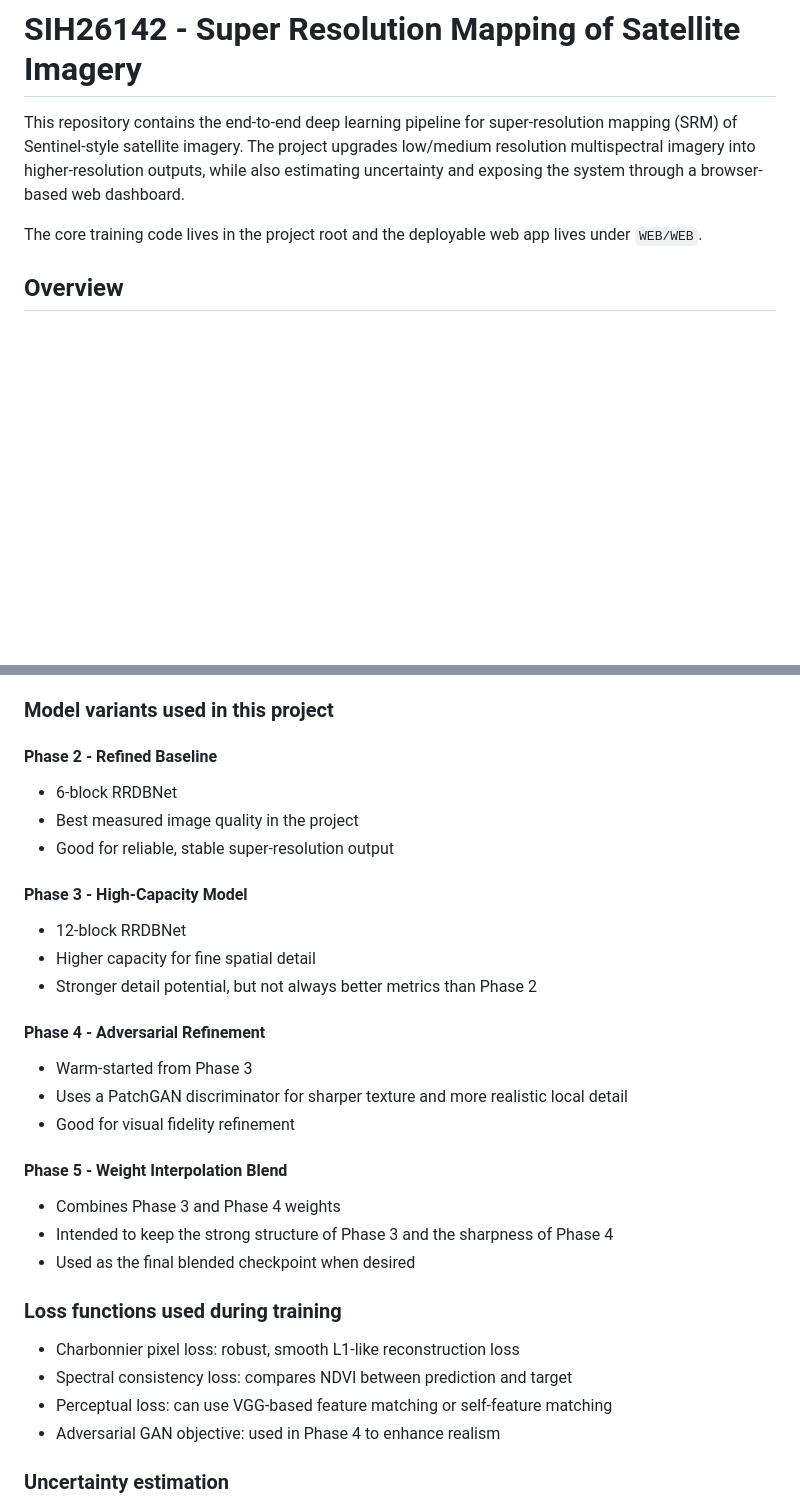
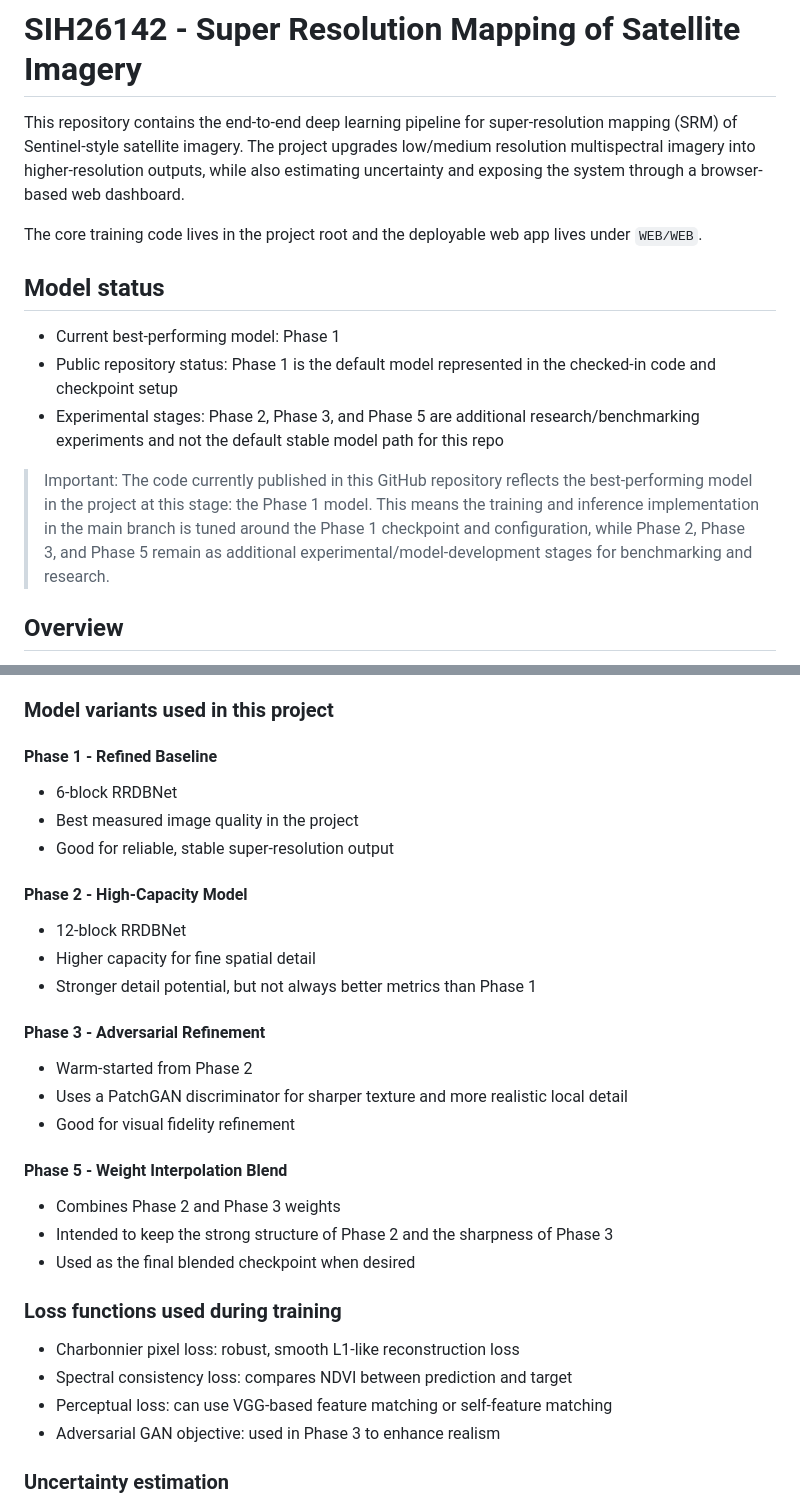
Before and after one commit to AKJ-071006-IITDH/SIH26142-satellite-SR, a Markdown page: README.md, 2 parts joined by grey strips. Drawn GitHub-style; blank space fills up the shorter version.

Commit message:
Update README with model status and project phases
Added model status section and clarified project phases.

```diff
--- a/README.md
+++ b/README.md
@@ -3,6 +3,14 @@
 This repository contains the end-to-end deep learning pipeline for super-resolution mapping (SRM) of Sentinel-style satellite imagery. The project upgrades low/medium resolution multispectral imagery into higher-resolution outputs, while also estimating uncertainty and exposing the system through a browser-based web dashboard.
 
 The core training code lives in the project root and the deployable web app lives under `WEB/WEB`.
+
+## Model status
+
+- Current best-performing model: Phase 1
+- Public repository status: Phase 1 is the default model represented in the checked-in code and checkpoint setup
+- Experimental stages: Phase 2, Phase 3, and Phase 5 are additional research/benchmarking experiments and not the default stable model path for this repo
+
+> Important: The code currently published in this GitHub repository reflects the best-performing model in the project at this stage: the Phase 1 model. This means the training and inference implementation in the main branch is tuned around the Phase 1 checkpoint and configuration, while Phase 2, Phase 3, and Phase 5 remain as additional experimental/model-development stages for benchmarking and research.
 
 ## Overview
 
@@ -32,24 +40,24 @@ The project uses a residual-dense generator architecture based on ESRGAN/RRDBNet
 
 ### Model variants used in this project
 
-#### Phase 2 - Refined Baseline
+#### Phase 1 - Refined Baseline
 - 6-block RRDBNet
 - Best measured image quality in the project
 - Good for reliable, stable super-resolution output
 
-#### Phase 3 - High-Capacity Model
+#### Phase 2 - High-Capacity Model
 - 12-block RRDBNet
 - Higher capacity for fine spatial detail
-- Stronger detail potential, but not always better metrics than Phase 2
+- Stronger detail potential, but not always better metrics than Phase 1
 
-#### Phase 4 - Adversarial Refinement
-- Warm-started from Phase 3
+#### Phase 3 - Adversarial Refinement
+- Warm-started from Phase 2
 - Uses a PatchGAN discriminator for sharper texture and more realistic local detail
 - Good for visual fidelity refinement
 
 #### Phase 5 - Weight Interpolation Blend
-- Combines Phase 3 and Phase 4 weights
-- Intended to keep the strong structure of Phase 3 and the sharpness of Phase 4
+- Combines Phase 2 and Phase 3 weights
+- Intended to keep the strong structure of Phase 2 and the sharpness of Phase 3
 - Used as the final blended checkpoint when desired
 
 ### Loss functions used during training
@@ -57,7 +65,7 @@ The project uses a residual-dense generator architecture based on ESRGAN/RRDBNet
 - Charbonnier pixel loss: robust, smooth L1-like reconstruction loss
 - Spectral consistency loss: compares NDVI between prediction and target
 - Perceptual loss: can use VGG-based feature matching or self-feature matching
-- Adversarial GAN objective: used in Phase 4 to enhance realism
+- Adversarial GAN objective: used in Phase 3 to enhance realism
 
 ### Uncertainty estimation
 
```
